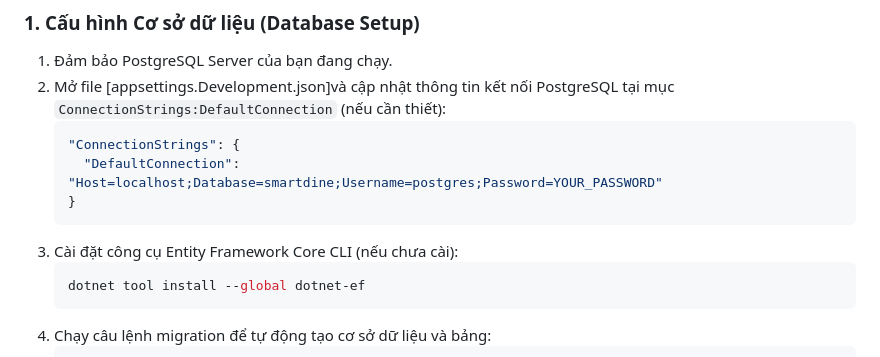
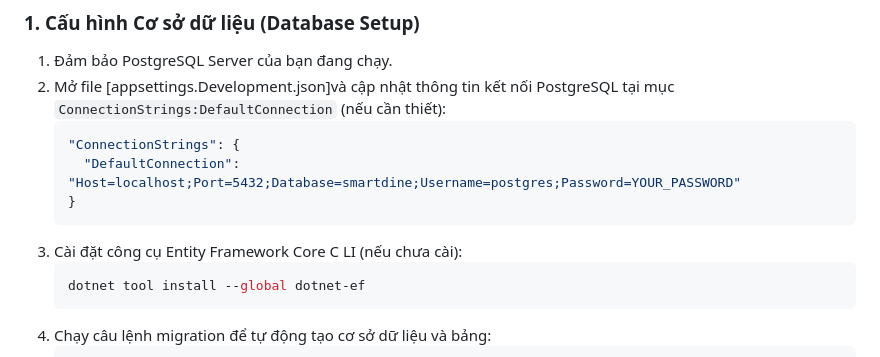
Before and after one commit to meimeimoimoi/PRM_SU26, a Markdown page: README.md, the part around the change. Rendered like a GitHub page.

Commit message:
add port readme

````diff
--- a/README.md
+++ b/README.md
@@ -38,10 +38,11 @@ Trước khi bắt đầu, hãy đảm bảo máy tính của bạn đã cài đ
 2. Mở file [appsettings.Development.json]và cập nhật thông tin kết nối PostgreSQL tại mục `ConnectionStrings:DefaultConnection` (nếu cần thiết):
    ```json
    "ConnectionStrings": {
-     "DefaultConnection": "Host=localhost;Database=smartdine;Username=postgres;Password=YOUR_PASSWORD"
+     "DefaultConnection": "Host=localhost;Port=5432;Database=smartdine;Username=postgres;Password=YOUR_PASSWORD"
    }
    ```
-3. Cài đặt công cụ Entity Framework Core CLI (nếu chưa cài):
+3. Cài đặt công cụ Entity Framework Core C
+LI (nếu chưa cài):
    ```bash
    dotnet tool install --global dotnet-ef
    ```
````
